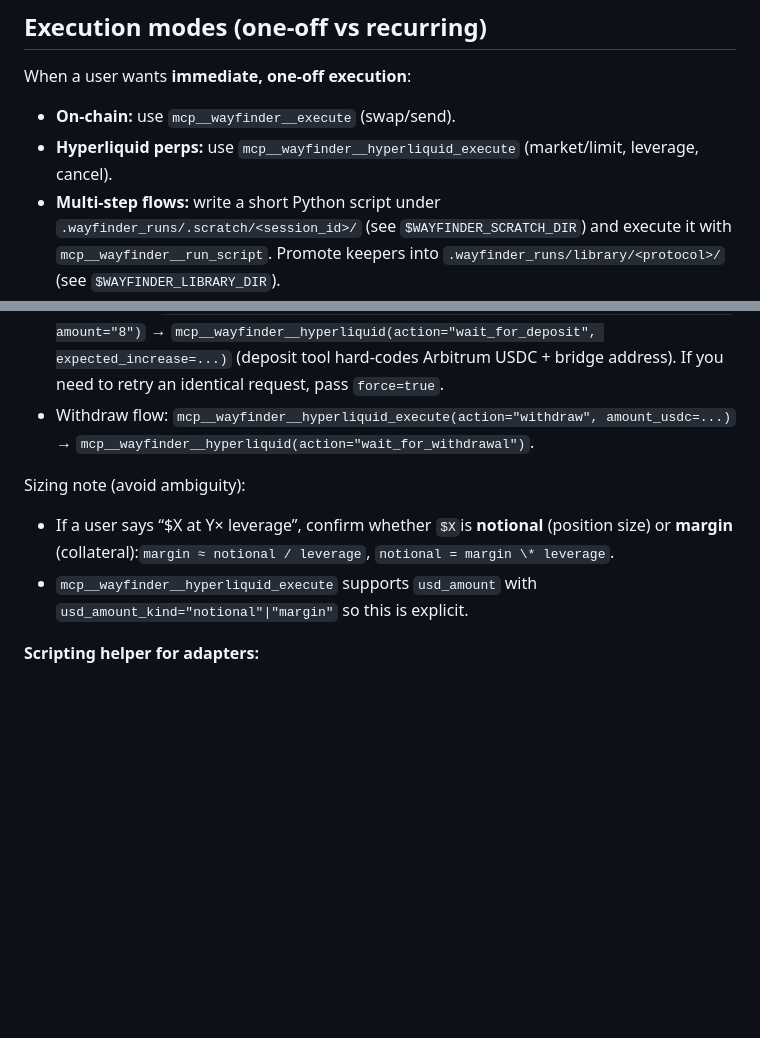
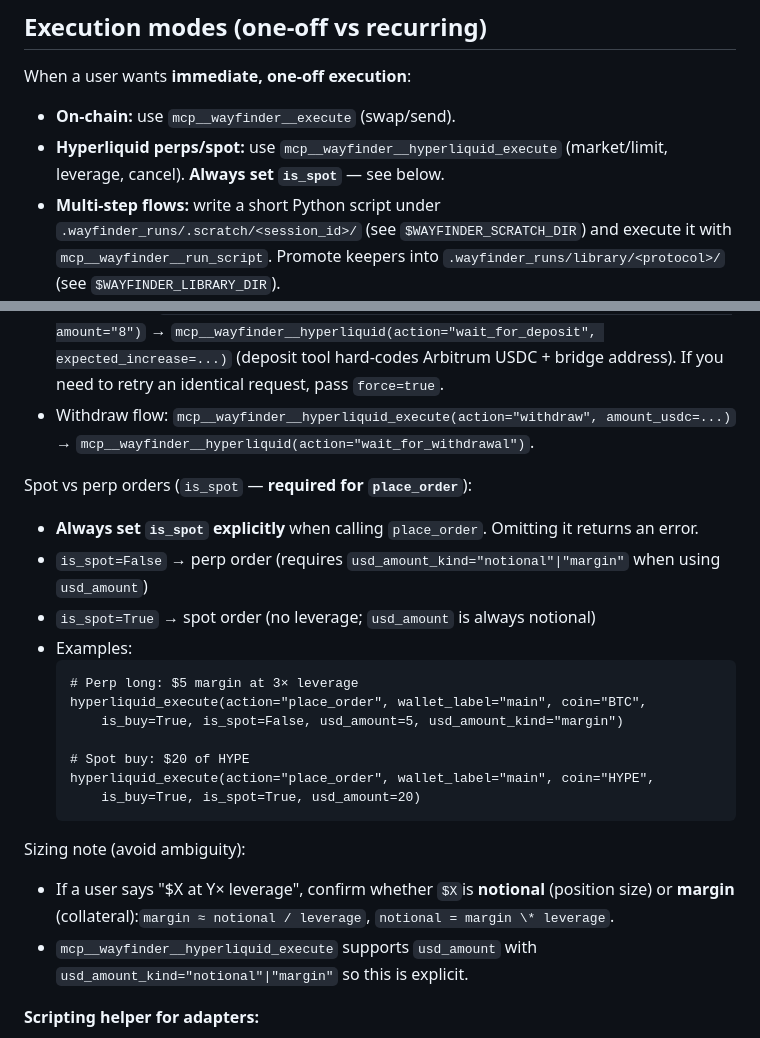
Before and after one commit to WayfinderFoundation/wayfinder-paths-sdk, a Markdown page: CLAUDE.md, 2 parts joined by grey strips. GitHub-like rendering; blank space fills up the shorter version.

Commit message:
docs: update CLAUDE guidance

````diff
--- a/CLAUDE.md
+++ b/CLAUDE.md
@@ -135,7 +135,7 @@ When a user asks to run, check, or interact with a strategy:
 When a user wants **immediate, one-off execution**:
 
 - **On-chain:** use `mcp__wayfinder__execute` (swap/send).
-- **Hyperliquid perps:** use `mcp__wayfinder__hyperliquid_execute` (market/limit, leverage, cancel).
+- **Hyperliquid perps/spot:** use `mcp__wayfinder__hyperliquid_execute` (market/limit, leverage, cancel). **Always set `is_spot`** — see below.
 - **Multi-step flows:** write a short Python script under `.wayfinder_runs/.scratch/<session_id>/` (see `$WAYFINDER_SCRATCH_DIR`) and execute it with `mcp__wayfinder__run_script`. Promote keepers into `.wayfinder_runs/library/<protocol>/` (see `$WAYFINDER_LIBRARY_DIR`).
 
 Hyperliquid minimums:
@@ -149,9 +149,25 @@ Hyperliquid deposits (Bridge2):
 - Deposit flow: `mcp__wayfinder__execute(kind="hyperliquid_deposit", wallet_label="main", amount="8")` → `mcp__wayfinder__hyperliquid(action="wait_for_deposit", expected_increase=...)` (deposit tool hard-codes Arbitrum USDC + bridge address). If you need to retry an identical request, pass `force=true`.
 - Withdraw flow: `mcp__wayfinder__hyperliquid_execute(action="withdraw", amount_usdc=...)` → `mcp__wayfinder__hyperliquid(action="wait_for_withdrawal")`.
 
+Spot vs perp orders (`is_spot` — **required for `place_order`**):
+
+- **Always set `is_spot` explicitly** when calling `place_order`. Omitting it returns an error.
+- `is_spot=False` → perp order (requires `usd_amount_kind="notional"|"margin"` when using `usd_amount`)
+- `is_spot=True` → spot order (no leverage; `usd_amount` is always notional)
+- Examples:
+  ```
+  # Perp long: $5 margin at 3× leverage
+  hyperliquid_execute(action="place_order", wallet_label="main", coin="BTC",
+      is_buy=True, is_spot=False, usd_amount=5, usd_amount_kind="margin")
+
+  # Spot buy: $20 of HYPE
+  hyperliquid_execute(action="place_order", wallet_label="main", coin="HYPE",
+      is_buy=True, is_spot=True, usd_amount=20)
+  ```
+
 Sizing note (avoid ambiguity):
 
-- If a user says “$X at Y× leverage”, confirm whether `$X`is **notional** (position size) or **margin** (collateral):`margin ≈ notional / leverage`, `notional = margin \* leverage`.
+- If a user says "$X at Y× leverage", confirm whether `$X`is **notional** (position size) or **margin** (collateral):`margin ≈ notional / leverage`, `notional = margin \* leverage`.
 - `mcp__wayfinder__hyperliquid_execute` supports `usd_amount` with `usd_amount_kind="notional"|"margin"` so this is explicit.
 
 **Scripting helper for adapters:**
````
